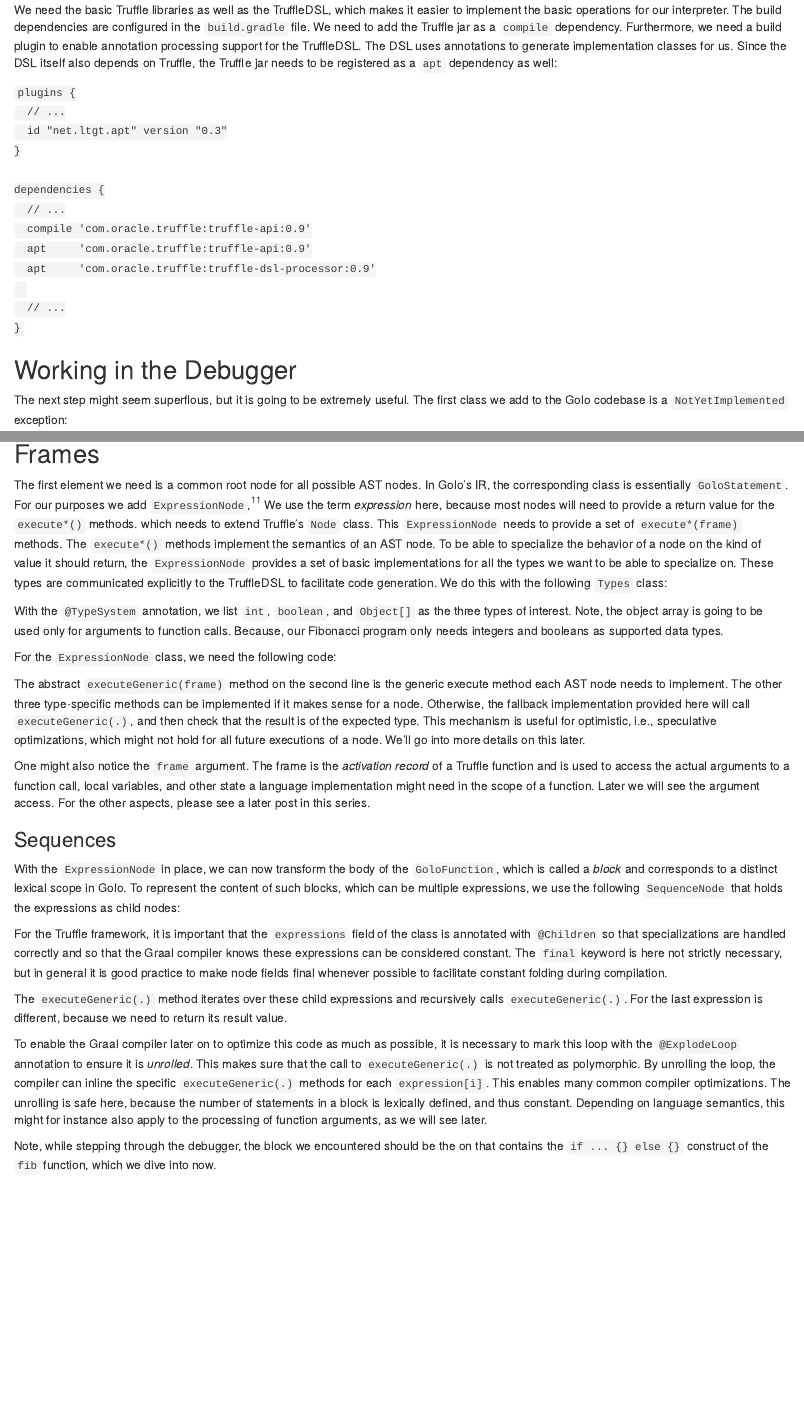
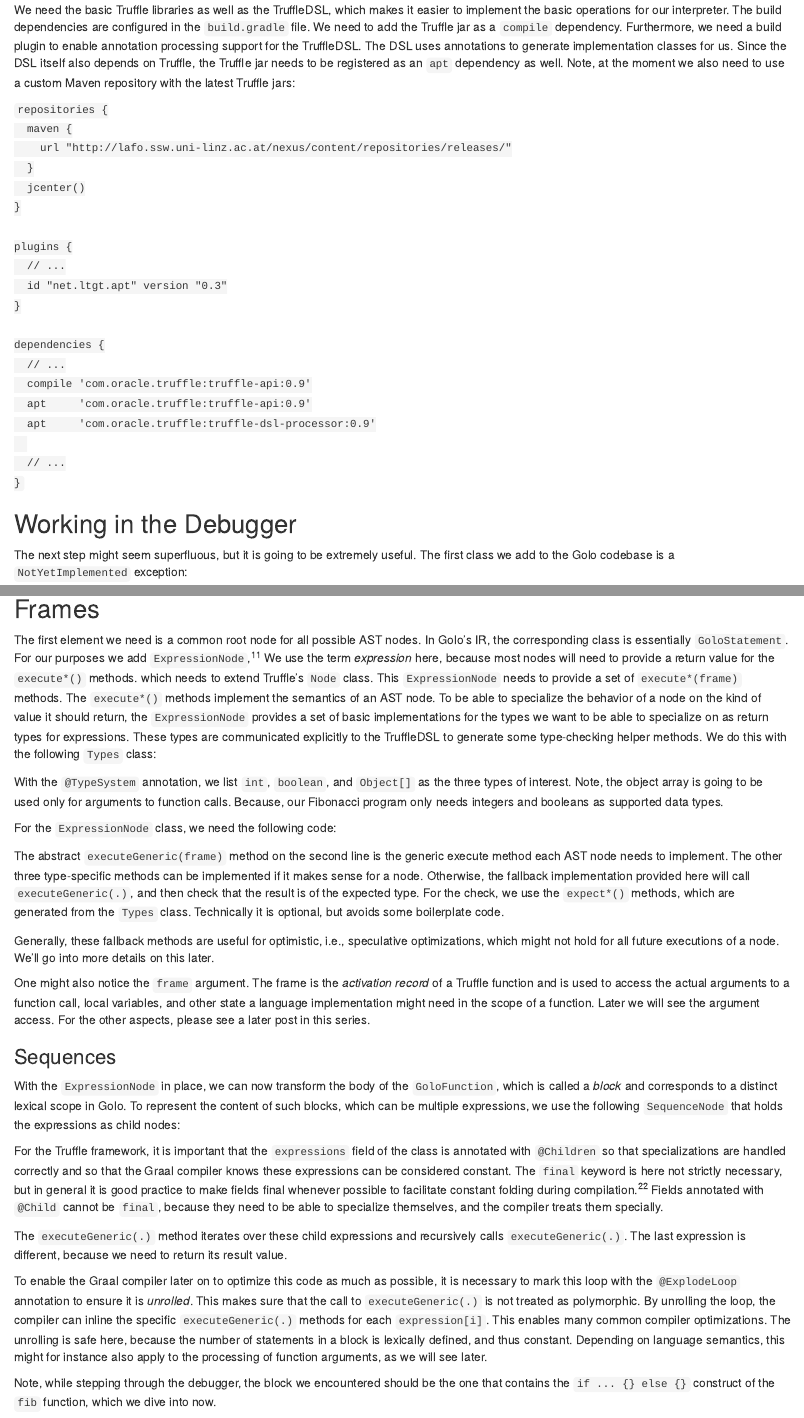
Before and after one commit to smarr/truffle-notes, an R Markdown document (tutorial-p3.Rmd): the page in a window 1100 px wide, from 560 px down, and a second part further down, joined at a grey line. Rendered offline with R 4.5, knitr and Pandoc, with nearby package versions.

Commit message:
Fixed many typos based on Andreas comments, some rewording of content, and some other open todos.
Signed-off-by: Stefan Marr <git@stefan-marr.de>

````diff
--- a/tutorial-p3.Rmd
+++ b/tutorial-p3.Rmd
@@ -38,10 +38,17 @@
 Truffle jar as a `compile` dependency. Furthermore, we need a build plugin to
 enable annotation processing support for the TruffleDSL. The DSL uses
 annotations to generate implementation classes for us. Since the DSL itself
-also depends on Truffle, the Truffle jar needs to be registered as a `apt`
-dependency as well:
+also depends on Truffle, the Truffle jar needs to be registered as an `apt`
+dependency as well. Note, at the moment we also need to use a custom Maven repository with the latest Truffle jars:
 
 ```gradle
+repositories {
+  maven {
+    url "http://lafo.ssw.uni-linz.ac.at/nexus/content/repositories/releases/"
+  }
+  jcenter()
+}
+
 plugins {
   // ...
   id "net.ltgt.apt" version "0.3"
@@ -59,7 +66,7 @@
 
 ## Working in the Debugger
 
-The next step might seem superflous, but it is going to be extremely useful.
+The next step might seem superfluous, but it is going to be extremely useful.
 The first class we add to the Golo codebase is a `NotYetImplemented` exception:
 
 ```java
@@ -134,16 +141,17 @@
 
 The first element we need is a common root node for all possible AST nodes. In
 Golo's IR, the corresponding class is essentially `GoloStatement`. For our
-purposes we add `ExpressionNode`,<sup>1</sup><span class="sidenote"><sup>1</sup>
-We use the term *expression* here, because most nodes will need to
-provide a return value for the `execute*()` methods.</span> which needs to
-extend Truffle's `Node` class. This `ExpressionNode` needs to provide a set of
-`execute*(frame)` methods. The `execute*()` methods implement the semantics of
-an AST node. To be able to specialize the behavior of a node on the kind of
-value it should return, the `ExpressionNode` provides a set of basic
-implementations for all the types we want to be able to specialize on. These
-types are communicated explicitly to the TruffleDSL to facilitate code
-generation. We do this with the following `Types` class:
+purposes we add `ExpressionNode`,<sup>1</sup><span
+class="sidenote"><sup>1</sup> We use the term *expression* here, because most
+nodes will need to provide a return value for the `execute*()` methods.</span>
+which needs to extend Truffle's `Node` class. This `ExpressionNode` needs to
+provide a set of `execute*(frame)` methods. The `execute*()` methods implement
+the semantics of an AST node. To be able to specialize the behavior of a node
+on the kind of value it should return, the `ExpressionNode` provides a set of
+basic implementations for the types we want to be able to specialize on as
+return types for expressions. These types are communicated explicitly to the
+TruffleDSL to generate some type-checking helper methods. We do this with the
+following `Types` class:
 
 <a id="types-class"></a>
 
@@ -181,14 +189,17 @@
 }
 ```
 
-The abstract `executeGeneric(frame)` method on the second line is the
-generic execute method each AST node needs to implement. The other three
-type-specific methods can be implemented if it makes sense for a node.
-Otherwise, the fallback implementation provided here will call
-`executeGeneric(.)`, and then check that the result is of the expected type.
-This mechanism is useful for optimistic, i.e., speculative optimizations, which
-might not hold for all future executions of a node. We'll go into more details
-on this later.
+The abstract `executeGeneric(frame)` method on the second line is the generic
+execute method each AST node needs to implement. The other three type-specific
+methods can be implemented if it makes sense for a node. Otherwise, the
+fallback implementation provided here will call `executeGeneric(.)`, and then
+check that the result is of the expected type. For the check, we use the
+`expect*()` methods, which are generated from the `Types` class. Technically it
+is optional, but avoids some boilerplate code.
+
+Generally, these fallback methods are useful for optimistic, i.e., speculative
+optimizations, which might not hold for all future executions of a node. We'll
+go into more details on this later.
 
 One might also notice the `frame` argument. The frame is the *activation record*
 of a Truffle function and is used to access the actual arguments to a function
@@ -228,11 +239,14 @@
 class is annotated with `@Children` so that specializations are handled
 correctly and so that the Graal compiler knows these expressions can be
 considered constant. The `final` keyword is here not strictly necessary, but in
-general it is good practice to make node fields final whenever possible to
-facilitate constant folding during compilation.
+general it is good practice to make fields final whenever possible to
+facilitate constant folding during compilation.<sup>2</sup><span
+class="sidenote"><sup>2</sup> Fields annotated with `@Child` cannot be `final`,
+because they need to be able to specialize themselves, and the compiler treats
+them specially.</span>
 
 The `executeGeneric(.)` method iterates over these child expressions and
-recursively calls `executeGeneric(.)`. For the last expression is different,
+recursively calls `executeGeneric(.)`. The last expression is different,
 because we need to return its result value.
 
 To enable the Graal compiler later on to optimize this code as much as
@@ -246,7 +260,7 @@
 also apply to the processing of function arguments, as we will see later.
 
 Note, while stepping through the debugger, the block we encountered should be
-the on that contains the `if ... {} else {}` construct of the `fib` function,
+the one that contains the `if ... {} else {}` construct of the `fib` function,
 which we dive into now.
 
 ### Argument Reads
````
Also changed, not shown: tutorial-p3.Rmd (45 more changed lines).
